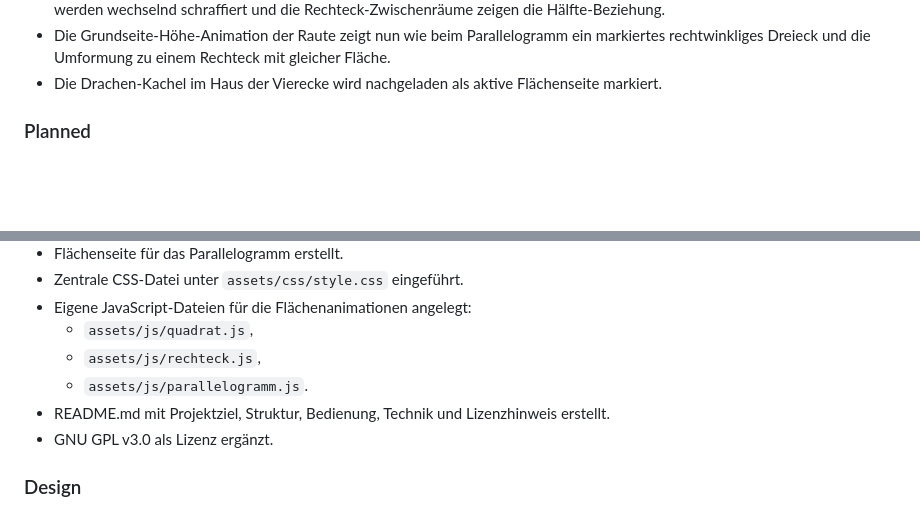
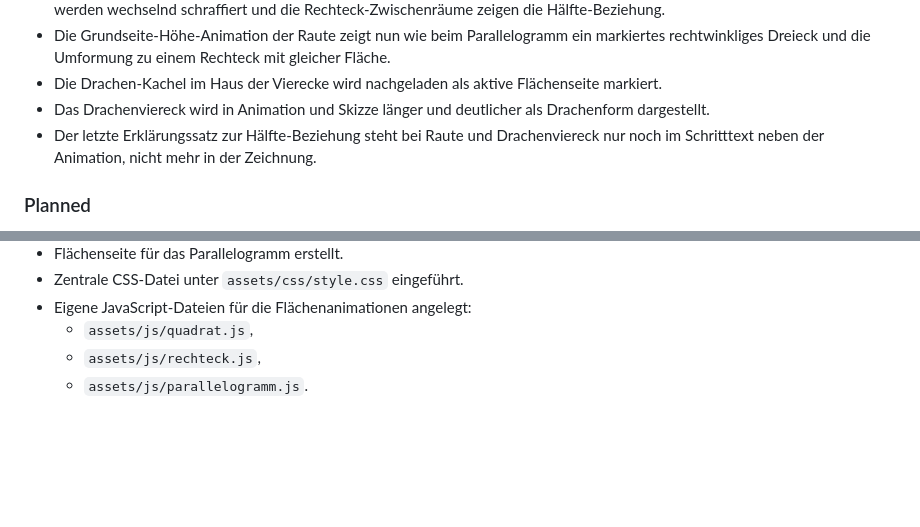
Before and after one commit to tillealex/flaechenrechner, a Markdown page: CHANGELOG.md, 2 parts joined by grey strips. Drawn GitHub-style; blank space fills up the shorter version.

Commit message:
docs: update kite animation notes

```diff
--- a/CHANGELOG.md
+++ b/CHANGELOG.md
@@ -51,6 +51,8 @@ Das Format orientiert sich an einer einfachen, schulprojektfreundlichen Form von
 - Die Diagonalen-Animation der Raute wurde überarbeitet: Beschriftungen sind versetzt und rot hervorgehoben, innere Dreiecke werden wechselnd schraffiert und die Rechteck-Zwischenräume zeigen die Hälfte-Beziehung.
 - Die Grundseite-Höhe-Animation der Raute zeigt nun wie beim Parallelogramm ein markiertes rechtwinkliges Dreieck und die Umformung zu einem Rechteck mit gleicher Fläche.
 - Die Drachen-Kachel im Haus der Vierecke wird nachgeladen als aktive Flächenseite markiert.
+- Das Drachenviereck wird in Animation und Skizze länger und deutlicher als Drachenform dargestellt.
+- Der letzte Erklärungssatz zur Hälfte-Beziehung steht bei Raute und Drachenviereck nur noch im Schritttext neben der Animation, nicht mehr in der Zeichnung.
 
 ### Planned
 
@@ -79,7 +81,3 @@ Das Format orientiert sich an einer einfachen, schulprojektfreundlichen Form von
   - `assets/js/quadrat.js`,
   - `assets/js/rechteck.js`,
   - `assets/js/parallelogramm.js`.
-- README.md mit Projektziel, Struktur, Bedienung, Technik und Lizenzhinweis erstellt.
-- GNU GPL v3.0 als Lizenz ergänzt.
-
-### Design
```
